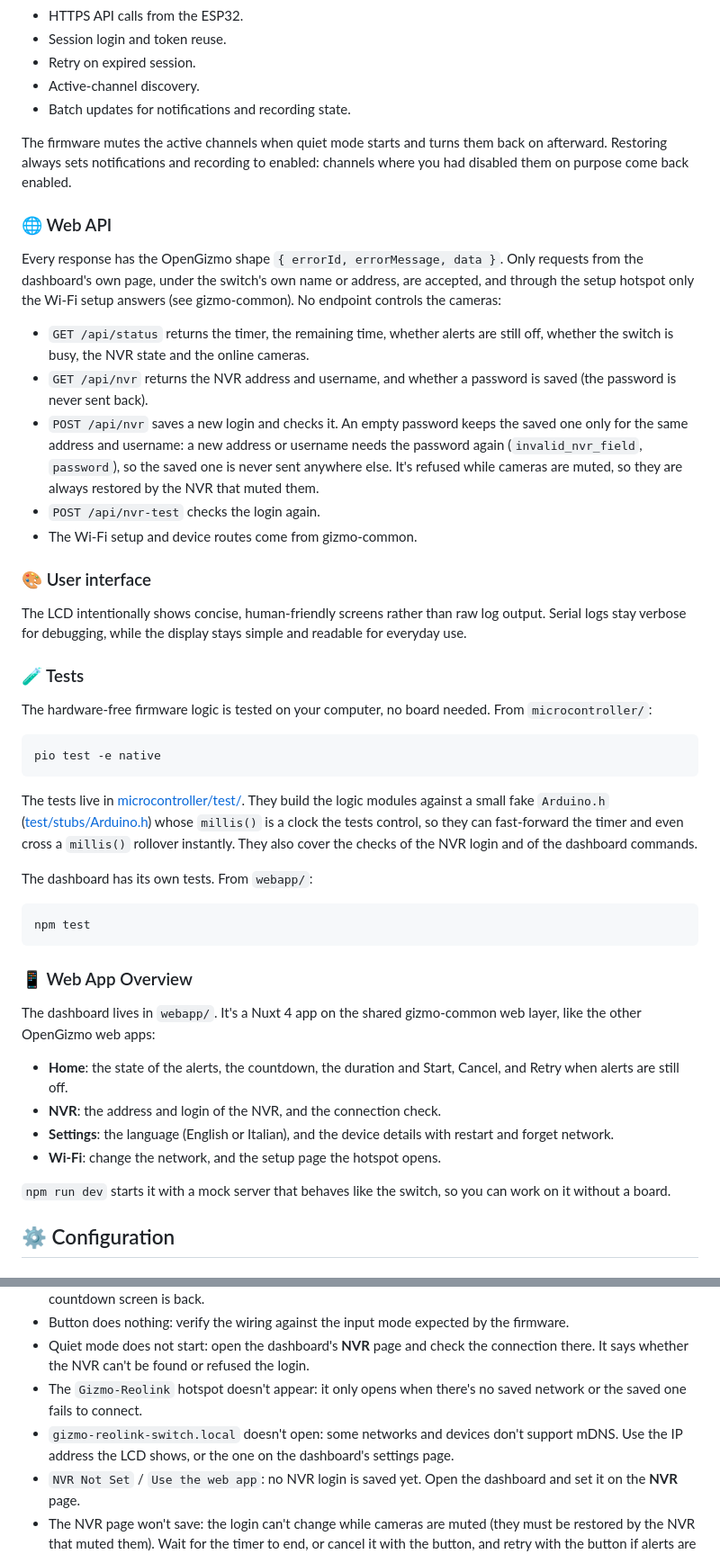
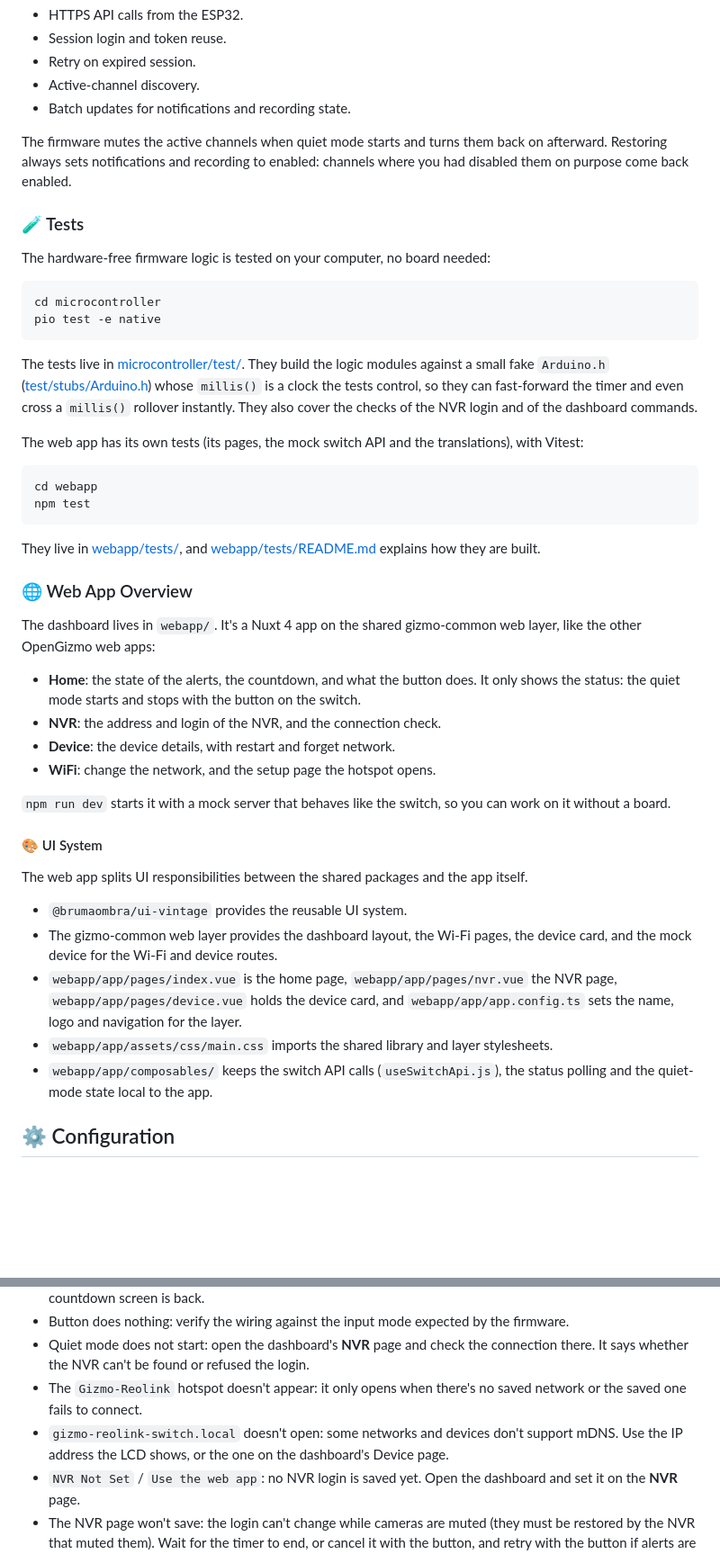
Before and after one commit to open-gizmo/gizmo-reolink-switch, a Markdown page: README.md, 2 parts joined by grey strips. Shown at 90% size. Drawn GitHub-style; blank space fills up the shorter version.

````diff
--- a/README.md
+++ b/README.md
@@ -247,46 +274,46 @@ Current implementation highlights:
 
 The firmware mutes the active channels when quiet mode starts and turns them back on afterward. Restoring always sets notifications and recording to enabled: channels where you had disabled them on purpose come back enabled.
 
-### 🌐 Web API
-
-Every response has the OpenGizmo shape `{ errorId, errorMessage, data }`. Only requests from the dashboard's own page, under the switch's own name or address, are accepted, and through the setup hotspot only the Wi-Fi setup answers (see gizmo-common). No endpoint controls the cameras:
-
-- `GET /api/status` returns the timer, the remaining time, whether alerts are still off, whether the switch is busy, the NVR state and the online cameras.
-- `GET /api/nvr` returns the NVR address and username, and whether a password is saved (the password is never sent back).
-- `POST /api/nvr` saves a new login and checks it. An empty password keeps the saved one only for the same address and username: a new address or username needs the password again (`invalid_nvr_field`, `password`), so the saved one is never sent anywhere else. It's refused while cameras are muted, so they are always restored by the NVR that muted them.
-- `POST /api/nvr-test` checks the login again.
-- The Wi-Fi setup and device routes come from gizmo-common.
-
-### 🎨 User interface
-
-The LCD intentionally shows concise, human-friendly screens rather than raw log output. Serial logs stay verbose for debugging, while the display stays simple and readable for everyday use.
-
 ### 🧪 Tests
 
-The hardware-free firmware logic is tested on your computer, no board needed. From `microcontroller/`:
+The hardware-free firmware logic is tested on your computer, no board needed:
 
 ```bash
+cd microcontroller
 pio test -e native
 ```
 
 The tests live in [microcontroller/test/](microcontroller/test/). They build the logic modules against a small fake `Arduino.h` ([test/stubs/Arduino.h](microcontroller/test/stubs/Arduino.h)) whose `millis()` is a clock the tests control, so they can fast-forward the timer and even cross a `millis()` rollover instantly. They also cover the checks of the NVR login and of the dashboard commands.
 
-The dashboard has its own tests. From `webapp/`:
+The web app has its own tests (its pages, the mock switch API and the translations), with Vitest:
 
 ```bash
+cd webapp
 npm test
 ```
 
-### 📱 Web App Overview
+They live in [webapp/tests/](webapp/tests/), and [webapp/tests/README.md](webapp/tests/README.md) explains how they are built.
+
+### 🌐 Web App Overview
 
 The dashboard lives in `webapp/`. It's a Nuxt 4 app on the shared gizmo-common web layer, like the other OpenGizmo web apps:
 
-- **Home**: the state of the alerts, the countdown, the duration and Start, Cancel, and Retry when alerts are still off.
+- **Home**: the state of the alerts, the countdown, and what the button does. It only shows the status: the quiet mode starts and stops with the button on the switch.
 - **NVR**: the address and login of the NVR, and the connection check.
-- **Settings**: the language (English or Italian), and the device details with restart and forget network.
-- **Wi-Fi**: change the network, and the setup page the hotspot opens.
+- **Device**: the device details, with restart and forget network.
+- **WiFi**: change the network, and the setup page the hotspot opens.
 
 `npm run dev` starts it with a mock server that behaves like the switch, so you can work on it without a board.
+
+#### 🎨 UI System
+
+The web app splits UI responsibilities between the shared packages and the app itself.
+
+- `@brumaombra/ui-vintage` provides the reusable UI system.
+- The gizmo-common web layer provides the dashboard layout, the Wi-Fi pages, the device card, and the mock device for the Wi-Fi and device routes.
+- `webapp/app/pages/index.vue` is the home page, `webapp/app/pages/nvr.vue` the NVR page, `webapp/app/pages/device.vue` holds the device card, and `webapp/app/app.config.ts` sets the name, logo and navigation for the layer.
+- `webapp/app/assets/css/main.css` imports the shared library and layer stylesheets.
+- `webapp/app/composables/` keeps the switch API calls (`useSwitchApi.js`), the status polling and the quiet-mode state local to the app.
 
 <a id="configuration"></a>
 ## ⚙️ Configuration
@@ -332,7 +386,7 @@ The workflow only runs on `main`, and needs these secrets, on the repository or
 - Button does nothing: verify the wiring against the input mode expected by the firmware.
 - Quiet mode does not start: open the dashboard's **NVR** page and check the connection there. It says whether the NVR can't be found or refused the login.
 - The `Gizmo-Reolink` hotspot doesn't appear: it only opens when there's no saved network or the saved one fails to connect.
-- `gizmo-reolink-switch.local` doesn't open: some networks and devices don't support mDNS. Use the IP address the LCD shows, or the one on the dashboard's settings page.
+- `gizmo-reolink-switch.local` doesn't open: some networks and devices don't support mDNS. Use the IP address the LCD shows, or the one on the dashboard's Device page.
 - `NVR Not Set` / `Use the web app`: no NVR login is saved yet. Open the dashboard and set it on the **NVR** page.
 - The NVR page won't save: the login can't change while cameras are muted (they must be restored by the NVR that muted them). Wait for the timer to end, or cancel it with the button, and retry with the button if alerts are still off.
 - NVR state does not restore: the LCD shows `Alerts Still OFF` and the firmware keeps retrying. Hold the button to retry right away, or flash the `debug` profile and read the serial log.
````
Also changed, not shown: other parts of README.md (+102 -48 lines), docs/screenshot-home.png (added), docs/screenshot-nvr.png (added), docs/screenshot-wifi.png (added), 7 other files.
